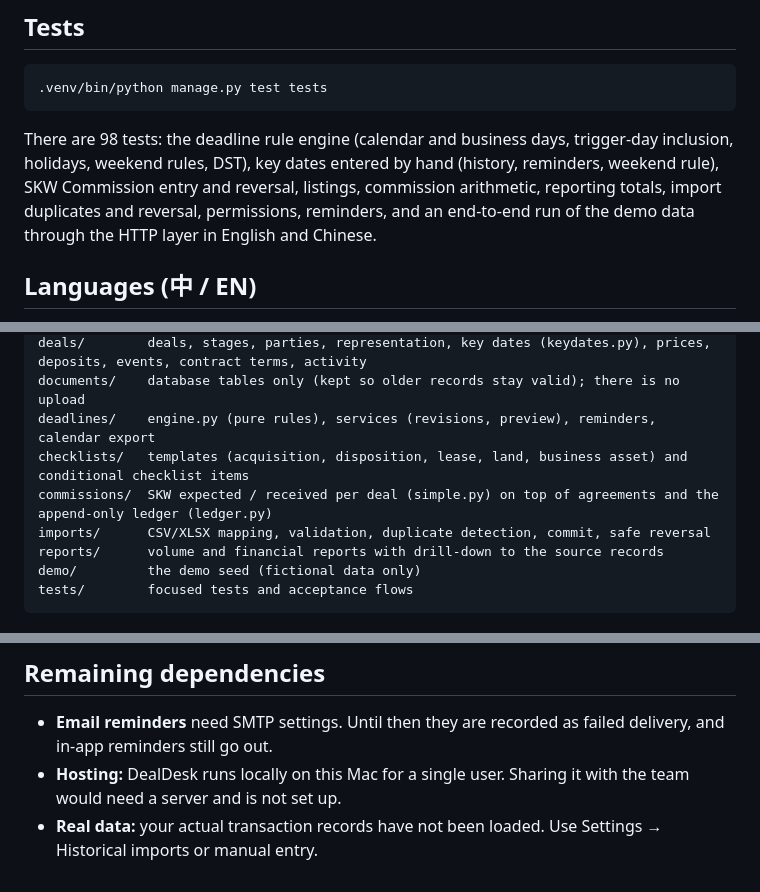
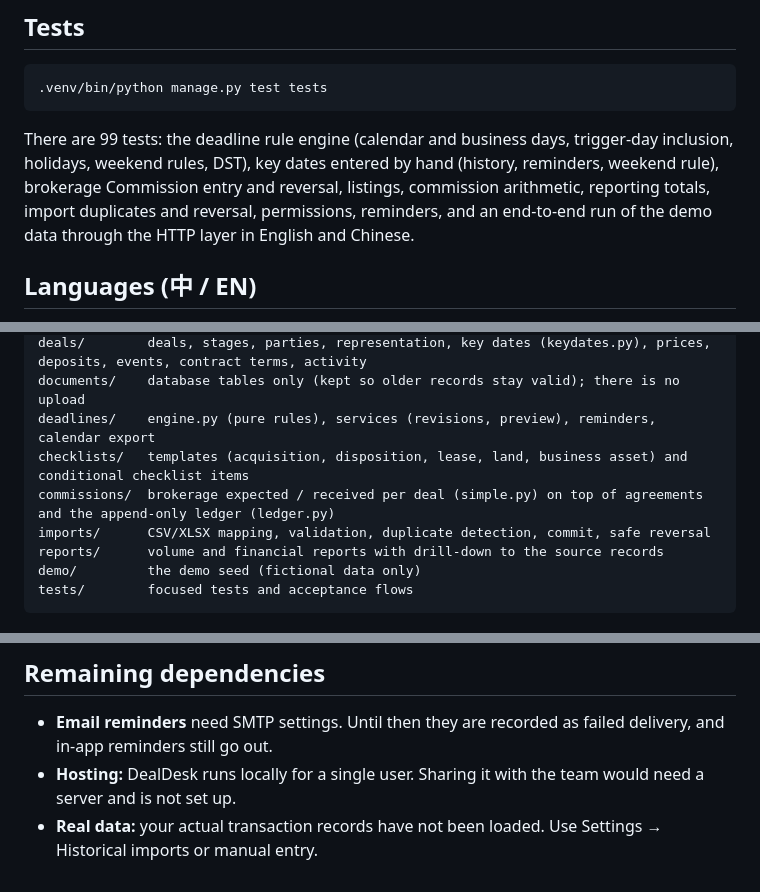
Before and after one commit to jeffsasha/CRE-Deal-Desk, a Markdown page: README.md, 3 parts joined by grey strips. Drawn GitHub-style.

````diff
--- a/README.md
+++ b/README.md
@@ -75,7 +112,7 @@ Demo mode uses its own database and storage (`var-demo/`). It loads a handful of
 .venv/bin/python manage.py test tests
 ```
 
-There are 98 tests: the deadline rule engine (calendar and business days, trigger-day inclusion, holidays, weekend rules, DST), key dates entered by hand (history, reminders, weekend rule), SKW Commission entry and reversal, listings, commission arithmetic, reporting totals, import duplicates and reversal, permissions, reminders, and an end-to-end run of the demo data through the HTTP layer in English and Chinese.
+There are 99 tests: the deadline rule engine (calendar and business days, trigger-day inclusion, holidays, weekend rules, DST), key dates entered by hand (history, reminders, weekend rule), brokerage Commission entry and reversal, listings, commission arithmetic, reporting totals, import duplicates and reversal, permissions, reminders, and an end-to-end run of the demo data through the HTTP layer in English and Chinese.
 
 ## Languages (中 / EN)
 
@@ -101,7 +138,7 @@ deals/        deals, stages, parties, representation, key dates (keydates.py), p
 documents/    database tables only (kept so older records stay valid); there is no upload
 deadlines/    engine.py (pure rules), services (revisions, preview), reminders, calendar export
 checklists/   templates (acquisition, disposition, lease, land, business asset) and conditional checklist items
-commissions/  SKW expected / received per deal (simple.py) on top of agreements and the append-only ledger (ledger.py)
+commissions/  brokerage expected / received per deal (simple.py) on top of agreements and the append-only ledger (ledger.py)
 imports/      CSV/XLSX mapping, validation, duplicate detection, commit, safe reversal
 reports/      volume and financial reports with drill-down to the source records
 demo/         the demo seed (fictional data only)
@@ -121,5 +158,5 @@ See [REQUIREMENTS.md](REQUIREMENTS.md) for the requirements checklist, and [docs
 ## Remaining dependencies
 
 - **Email reminders** need SMTP settings. Until then they are recorded as failed delivery, and in-app reminders still go out.
-- **Hosting:** DealDesk runs locally on this Mac for a single user. Sharing it with the team would need a server and is not set up.
+- **Hosting:** DealDesk runs locally for a single user. Sharing it with the team would need a server and is not set up.
 - **Real data:** your actual transaction records have not been loaded. Use Settings → Historical imports or manual entry.
````
Also changed, not shown: other parts of README.md (+44 -7 lines).
